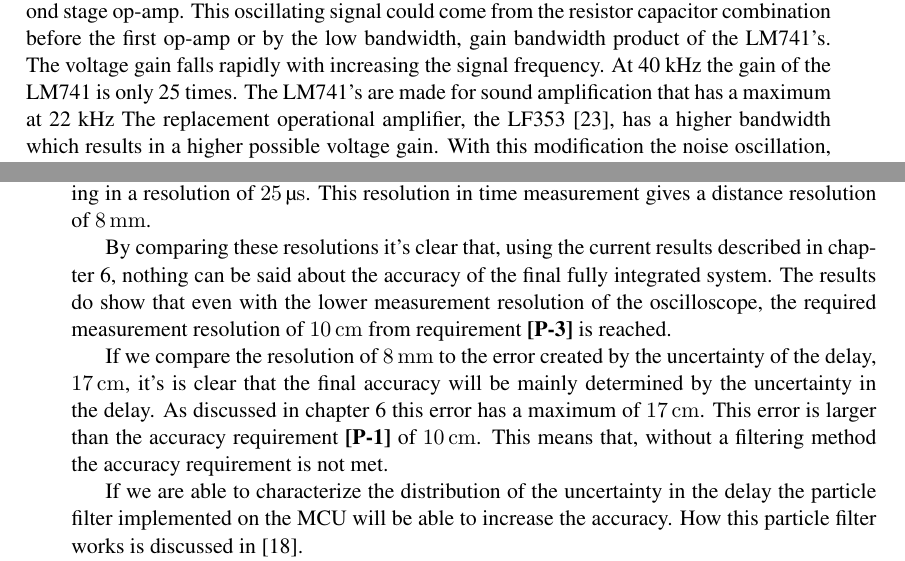
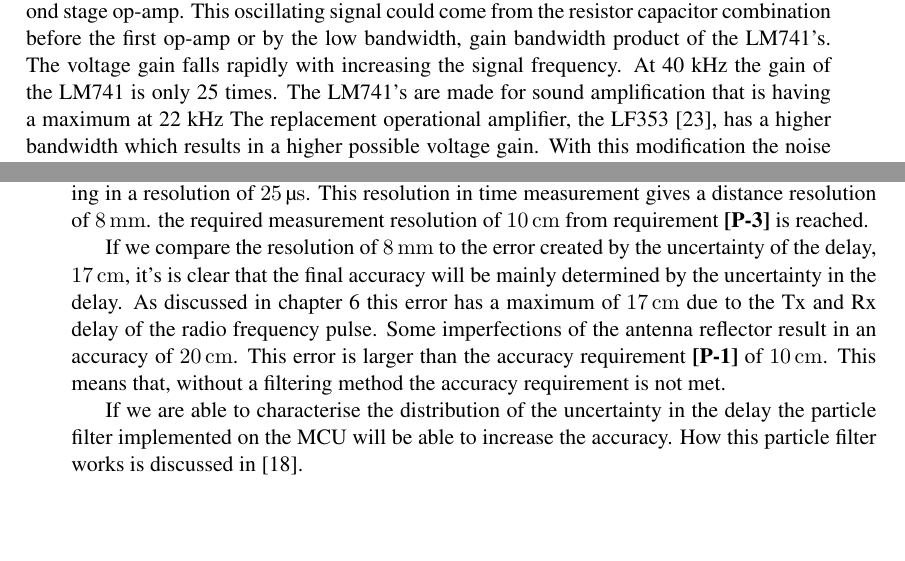
Before and after one commit to kkouwenhoven/Thesis_s_k, a LaTeX thesis (main.tex, which reads Chapters/discussion.tex, Chapters/proof_concept.tex): two parts of pages 32 and 47 of 58, joined at a grey line, cut so that both start at the same text, the shorter picture padded with empty space. Compiled offline with pdfLaTeX.

Commit message:
fixed recommendations nick chap 7 and proof of concept

```diff
--- a/Chapters/discussion.tex
+++ b/Chapters/discussion.tex
@@ -6,16 +6,16 @@ Using the oscilloscope in this set-up the resolution of the TDOA and delay measu
 This corresponds to a distance resolution of \SI{3.4}{\centi\meter}.
 In the final prototype these measurements will be done using a timer with a oscillator frequency of \SI{40}{\kilo\hertz} resulting in a resolution of \SI{25}{\micro\second}.
 This resolution in time measurement gives a distance resolution of \SI{8}{\milli\meter}.
-
-By comparing these resolutions it's clear that, using the current results described in chapter~\ref{chap:results}, nothing can be said about the accuracy of the final fully integrated system.
-The results do show that even with the lower measurement resolution of the oscilloscope, the required measurement resolution of \SI{10}{\centi\meter} from requirement~\ref{req:locres} is reached.
+%By comparing these resolutions it's clear that, using the current results described in chapter~\ref{chap:results}, nothing can be said about the accuracy of the final fully integrated system.
+%The results do show that even with the lower measurement resolution of the oscilloscope,
+the required measurement resolution of \SI{10}{\centi\meter} from requirement~\ref{req:locres} is reached.
 
 If we compare the resolution of \SI{8}{\milli\meter} to the error created by the uncertainty of the delay, \SI{17}{\centi\meter}, it's is clear that the final accuracy will be mainly determined by the uncertainty in the delay.
-As discussed in chapter~\ref{chap:results} this error has a maximum of \SI{17}{\centi\meter}.
+As discussed in chapter~\ref{chap:results} this error has a maximum of \SI{17}{\centi\meter} due to the Tx and Rx delay of the radio frequency pulse. Some imperfections of the antenna reflector result in an accuracy of \SI{20}{\centi\meter}.
 This error is larger than the accuracy requirement \ref{req:locper} of \SI{10}{\centi\meter}.
 This means that, without a filtering method the accuracy requirement is not met.
 
-If we are able to characterize the distribution of the uncertainty in the delay the particle filter implemented on the MCU will be able to increase the accuracy.
+If we are able to characterise the distribution of the uncertainty in the delay the particle filter implemented on the MCU will be able to increase the accuracy.
 How this particle filter works is discussed in~\cite{processing}.
 
 In conclusion the results given in chapter~\ref{chap:results} do not give enough information to determine the final accuracy of the prototype system.
--- a/Chapters/proof_concept.tex
+++ b/Chapters/proof_concept.tex
@@ -108,7 +108,7 @@ The modifications made to the amplifiers and the peak detection circuit will be
 
 \subsection{Modifications}
 \label{chap:mod}
-As discussed in the previous section the first prototype did not have the desired results. The first operational amplifiers produces a small oscillating signal which is amplified by the second stage op-amp. This oscillating signal could come from the resistor capacitor combination before the first op-amp or by the low bandwidth, gain bandwidth product of the LM741's. The voltage gain falls rapidly with increasing the signal frequency. At 40 kHz the gain of the LM741 is only 25 times. The LM741's are made for sound amplification that has a maximum at 22 kHz The replacement operational amplifier, the LF353 \cite{LF353}, has a higher bandwidth which results in a higher possible voltage gain. With this modification the noise oscillation, as discussed in the previous section, is not noticeable any more. So this modification fixed the low gain and distortion signal for the peak detection circuit.
+As discussed in the previous section the first prototype did not have the desired results. The first operational amplifiers produces a small oscillating signal which is amplified by the second stage op-amp. This oscillating signal could come from the resistor capacitor combination before the first op-amp or by the low bandwidth, gain bandwidth product of the LM741's. The voltage gain falls rapidly with increasing the signal frequency. At 40 kHz the gain of the LM741 is only 25 times. The LM741's are made for sound amplification that is having a maximum at 22 kHz The replacement operational amplifier, the LF353 \cite{LF353}, has a higher bandwidth which results in a higher possible voltage gain. With this modification the noise oscillation, as discussed in the previous section, is not noticeable any more. So this modification fixed the low gain and distortion signal for the peak detection circuit.
 
 The problem with the peak detection circuit came from the fact that the capacitor discharges to fast. This is solved to change the discharge resistor to a higher value\footnote{The final values of the resistor is given in the circuit of appendix \ref{Appendixcircuits}.}, this way the capacitor discharges slower and the output signal of the peak detection circuit doesn't fall underneath the $V_{th}$ anymore.
 
```
